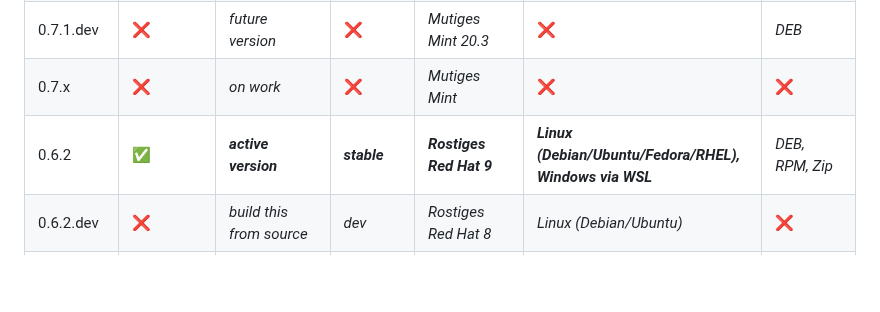
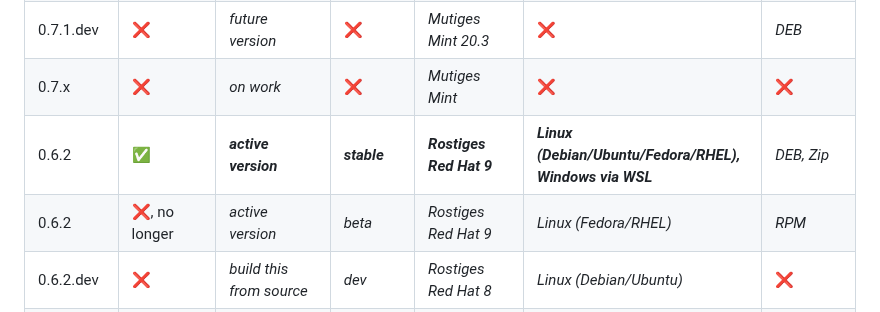
Before and after one commit to NachtsternBuild/fastboot-assistant, a Markdown page: SECURITY.md, the part around the change. Drawn GitHub-style; blank space fills up the shorter version.

```diff
--- a/SECURITY.md
+++ b/SECURITY.md
@@ -23,7 +23,8 @@
 | 0.7.2       | :x:                | *future version*             | :x:               | *Mutiges Mint 21.3*          | :x:                                                        | *DEB, Snap*                |
 | 0.7.1.dev   | :x:                | *future version*             | :x:               | *Mutiges Mint 20.3*          | :x:                                                        | *DEB*                      |
 | 0.7.x       | :x:                | *on work*                    | :x:               | *Mutiges Mint*               | :x:                                                        | :x:                        |
-| 0.6.2       | :white_check_mark: | ***active version***         | ***stable***      | ***Rostiges Red Hat 9***     | ***Linux (Debian/Ubuntu/Fedora/RHEL), Windows via WSL***   | *DEB, RPM, Zip*            |
+| 0.6.2       | :white_check_mark: | ***active version***         | ***stable***      | ***Rostiges Red Hat 9***     | ***Linux (Debian/Ubuntu/Fedora/RHEL), Windows via WSL***   | *DEB, Zip*                 |
+| 0.6.2       | :x:, no longer     | *active version*             | *beta*            | *Rostiges Red Hat 9*         | *Linux (Fedora/RHEL)*                                      | *RPM*                      |
 | 0.6.2.dev   | :x:                | *build this from source*     | *dev*             | *Rostiges Red Hat 8*         | *Linux (Debian/Ubuntu)*                                    | :x:                        |
 | 0.6.1       | :x:                | *build this from source*     | *dev*             | *Rostiges Red Hat 7*         | *Linux (Debian/Ubuntu)*                                    | :x:                        |
 | 0.6.x       | :white_check_mark: | **active version**           | ***stable***      | **Rostiges Red Hat**         | **Linux (Debian/Ubuntu/Fedora/RHEL), Windows via WSL)**    | *DEB, RPM, Zip*            |
```
